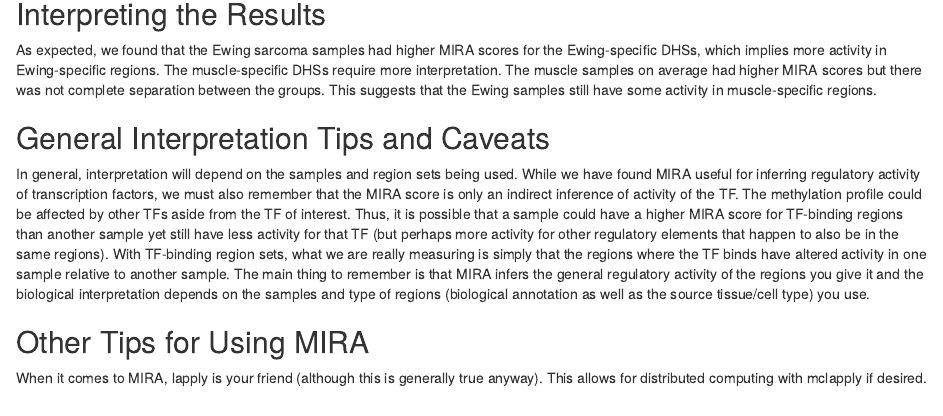
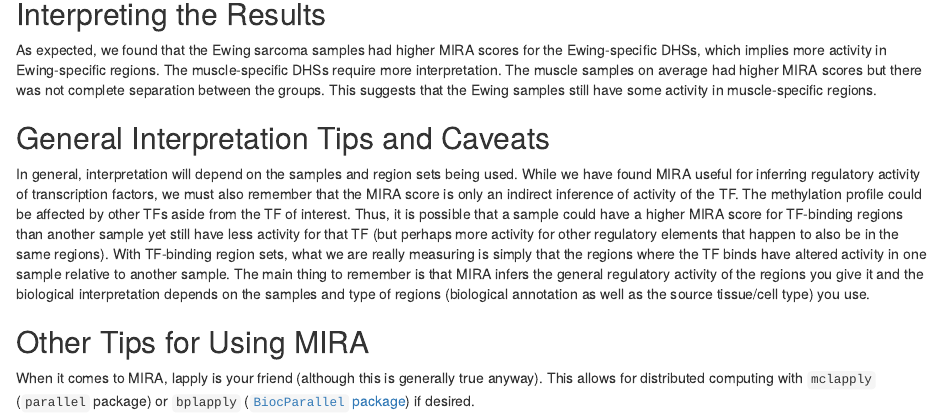
Before and after one commit to databio/MIRA, an R Markdown document (vignettes/BiologicalApplication.Rmd): the page in a window 1100 px wide, from 4080 px down. Rendered offline with R 4.5, knitr and Pandoc, with nearby package versions; drawn as R Markdown's standard HTML page in place of the format the file asks for; some code elsewhere in the file could not run offline; common packages that the code uses without loading them are loaded.

Commit message:
Referencing BiocParallel package

```diff
--- a/vignettes/BiologicalApplication.Rmd
+++ b/vignettes/BiologicalApplication.Rmd
@@ -197,4 +197,4 @@ In general, interpretation will depend on the samples and region sets being used
 
 
 ## Other Tips for Using MIRA
-When it comes to MIRA, lapply is your friend (although this is generally true anyway). This allows for distributed computing with mclapply if desired.
+When it comes to MIRA, lapply is your friend (although this is generally true anyway). This allows for distributed computing with `mclapply` (`parallel` package) or `bplapply` ([`BiocParallel` package](http://bioconductor.org/packages/release/bioc/html/BiocParallel.html)) if desired.
```
